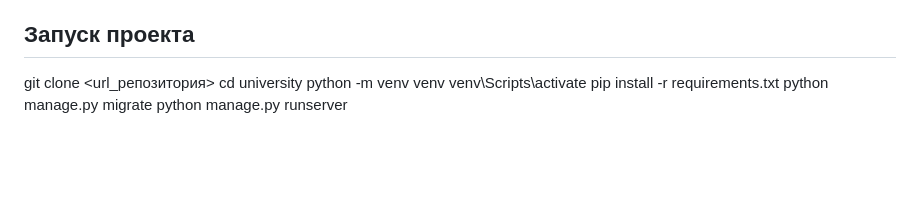
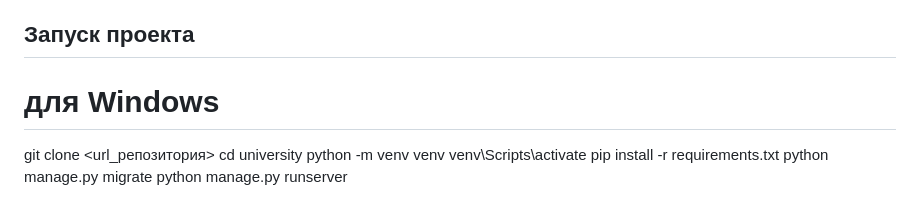
Before and after one commit to miki050405/University, a Markdown page: README.md, the part around the change. Rendered like a GitHub page; blank space fills up the shorter version.

```diff
--- a/README.md
+++ b/README.md
@@ -62,6 +62,7 @@
 - JavaScript
 
 ## Запуск проекта
+# для Windows
 git clone <url_репозитория>
 cd university
 python -m venv venv
```
